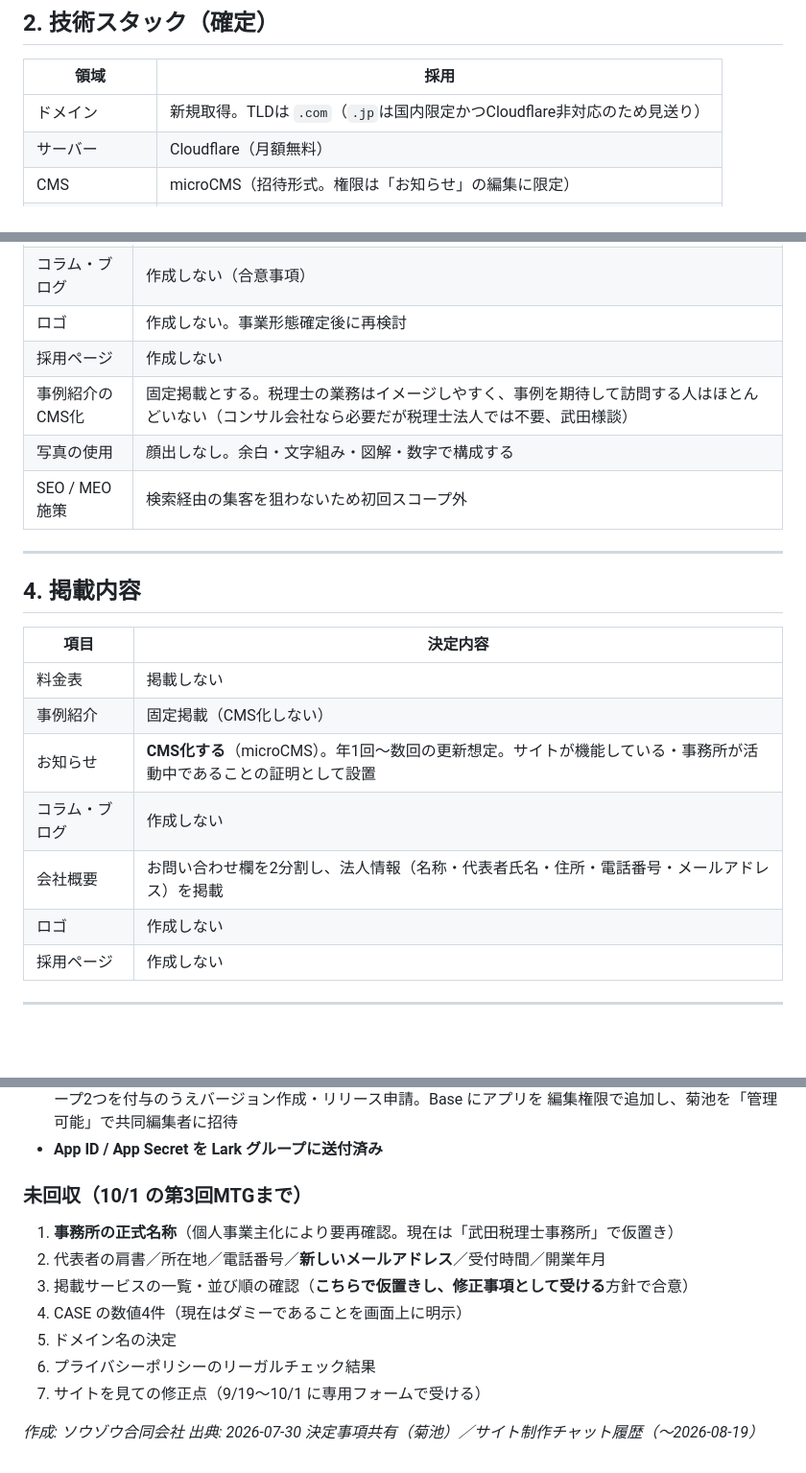
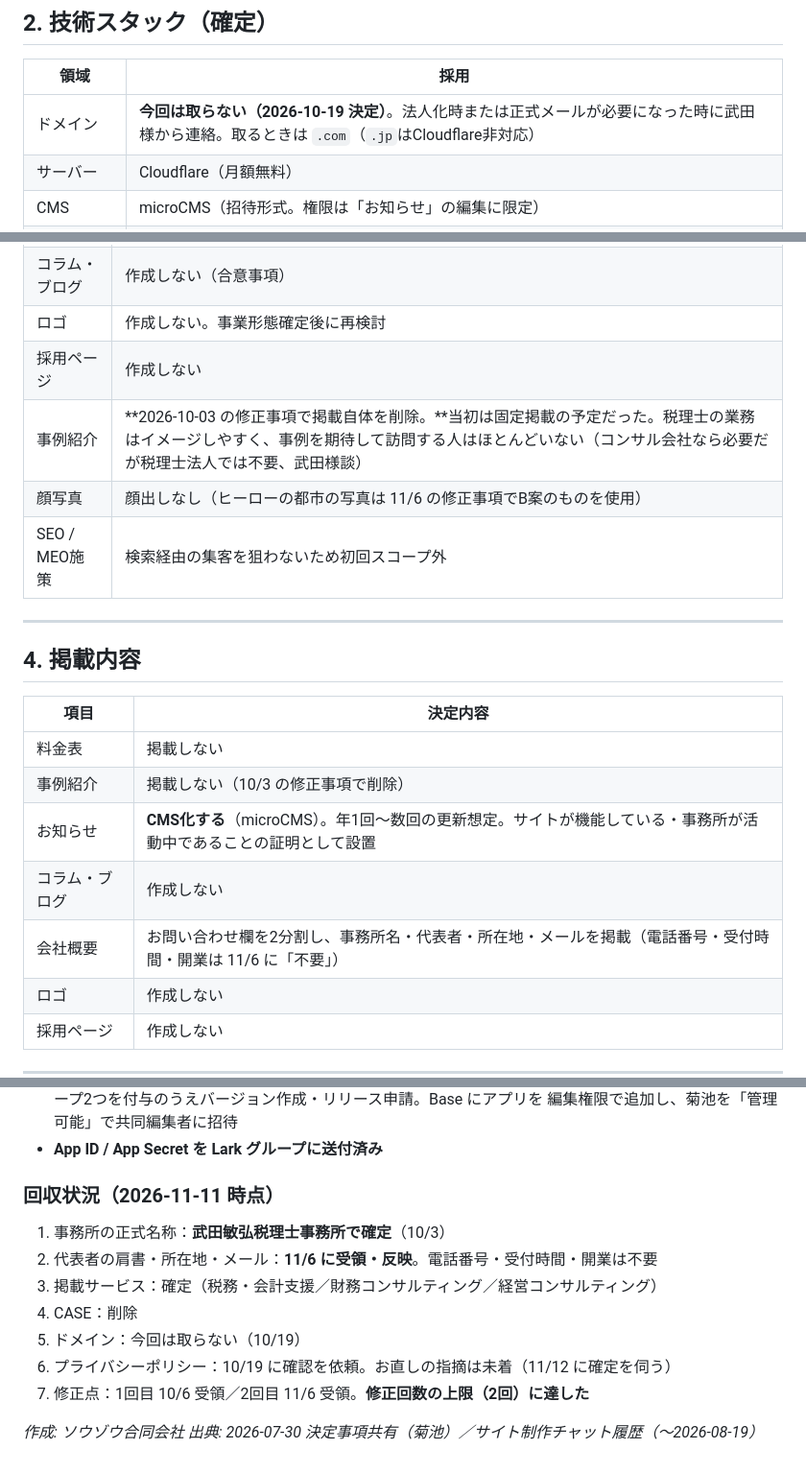
Before and after one commit to Souzoh-inc/takedasite, a Markdown page: docs/要件定義書.md, 3 parts joined by grey strips. Shown at 96% size. Drawn GitHub-style; blank space fills up the shorter version.

```diff
--- a/docs/要件定義書.md
+++ b/docs/要件定義書.md
@@ -51,7 +52,7 @@
 
 | 領域 | 採用 |
 |---|---|
-| ドメイン | 新規取得。TLDは `.com`（`.jp`は国内限定かつCloudflare非対応のため見送り） |
+| ドメイン | **今回は取らない（2026-10-19 決定）**。法人化時または正式メールが必要になった時に武田様から連絡。取るときは `.com`（`.jp`はCloudflare非対応） |
 | サーバー | Cloudflare（月額無料） |
 | CMS | microCMS（招待形式。権限は「お知らせ」の編集に限定） |
 | 問い合わせ基盤 | Lark Base |
@@ -71,8 +72,8 @@
 | コラム・ブログ | 作成しない（合意事項） |
 | ロゴ | 作成しない。事業形態確定後に再検討 |
 | 採用ページ | 作成しない |
-| 事例紹介のCMS化 | 固定掲載とする。税理士の業務はイメージしやすく、事例を期待して訪問する人はほとんどいない（コンサル会社なら必要だが税理士法人では不要、武田様談） |
-| 写真の使用 | 顔出しなし。余白・文字組み・図解・数字で構成する |
+| 事例紹介 | **2026-10-03 の修正事項で掲載自体を削除。**当初は固定掲載の予定だった。税理士の業務はイメージしやすく、事例を期待して訪問する人はほとんどいない（コンサル会社なら必要だが税理士法人では不要、武田様談） |
+| 顔写真 | 顔出しなし（ヒーローの都市の写真は 11/6 の修正事項でB案のものを使用） |
 | SEO / MEO施策 | 検索経由の集客を狙わないため初回スコープ外 |
 
 ---
@@ -82,10 +83,10 @@
 | 項目 | 決定内容 |
 |---|---|
 | 料金表 | 掲載しない |
-| 事例紹介 | 固定掲載（CMS化しない） |
+| 事例紹介 | 掲載しない（10/3 の修正事項で削除） |
 | お知らせ | **CMS化する**（microCMS）。年1回〜数回の更新想定。サイトが機能している・事務所が活動中であることの証明として設置 |
 | コラム・ブログ | 作成しない |
-| 会社概要 | お問い合わせ欄を2分割し、法人情報（名称・代表者氏名・住所・電話番号・メールアドレス）を掲載 |
+| 会社概要 | お問い合わせ欄を2分割し、事務所名・代表者・所在地・メールを掲載（電話番号・受付時間・開業は 11/6 に「不要」） |
 | ロゴ | 作成しない |
 | 採用ページ | 作成しない |
 
@@ -160,15 +161,15 @@
   編集権限で追加し、菊池を「管理可能」で共同編集者に招待
 - **App ID / App Secret を Lark グループに送付済み**
 
-### 未回収（10/1 の第3回MTGまで）
+### 回収状況（2026-11-11 時点）
 
-1. **事務所の正式名称**（個人事業主化により要再確認。現在は「武田税理士事務所」で仮置き）
-2. 代表者の肩書／所在地／電話番号／**新しいメールアドレス**／受付時間／開業年月
-3. 掲載サービスの一覧・並び順の確認（**こちらで仮置きし、修正事項として受ける**方針で合意）
-4. CASE の数値4件（現在はダミーであることを画面上に明示）
-5. ドメイン名の決定
-6. プライバシーポリシーのリーガルチェック結果
-7. サイトを見ての修正点（9/19〜10/1 に専用フォームで受ける）
+1. 事務所の正式名称：**武田敏弘税理士事務所で確定**（10/3）
+2. 代表者の肩書・所在地・メール：**11/6 に受領・反映**。電話番号・受付時間・開業は不要
+3. 掲載サービス：確定（税務・会計支援／財務コンサルティング／経営コンサルティング）
+4. CASE：削除
+5. ドメイン：今回は取らない（10/19）
+6. プライバシーポリシー：10/19 に確認を依頼。お直しの指摘は未着（11/12 に確定を伺う）
+7. 修正点：1回目 10/6 受領／2回目 11/6 受領。**修正回数の上限（2回）に達した**
 
 *作成: ソウゾウ合同会社*
 *出典: 2026-07-30 決定事項共有（菊池）／サイト制作チャット履歴（〜2026-08-19）*
```
Also changed, not shown: other parts of docs/要件定義書.md (+8 -7 lines), CLAUDE.md (+3 -3 lines), docs/確認事項.md (+3 -2 lines).
